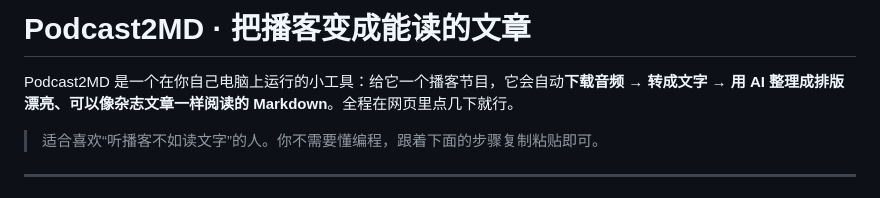
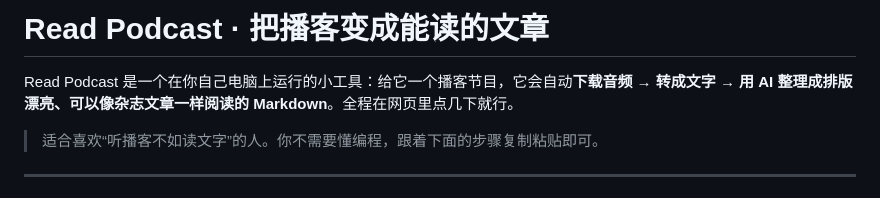
Before and after one commit to xielevi/read-podcast, a Markdown page: README.md, the part around the change. Rendered like a GitHub page.

Commit message:
Rename project from Podcast2MD to Read Podcast

```diff
--- a/README.md
+++ b/README.md
@@ -1,6 +1,6 @@
-# Podcast2MD · 把播客变成能读的文章
+# Read Podcast · 把播客变成能读的文章
 
-Podcast2MD 是一个在你自己电脑上运行的小工具：给它一个播客节目，它会自动**下载音频 → 转成文字 → 用 AI 整理成排版漂亮、可以像杂志文章一样阅读的 Markdown**。全程在网页里点几下就行。
+Read Podcast 是一个在你自己电脑上运行的小工具：给它一个播客节目，它会自动**下载音频 → 转成文字 → 用 AI 整理成排版漂亮、可以像杂志文章一样阅读的 Markdown**。全程在网页里点几下就行。
 
 > 适合喜欢“听播客不如读文字”的人。你不需要懂编程，跟着下面的步骤复制粘贴即可。
 
```
